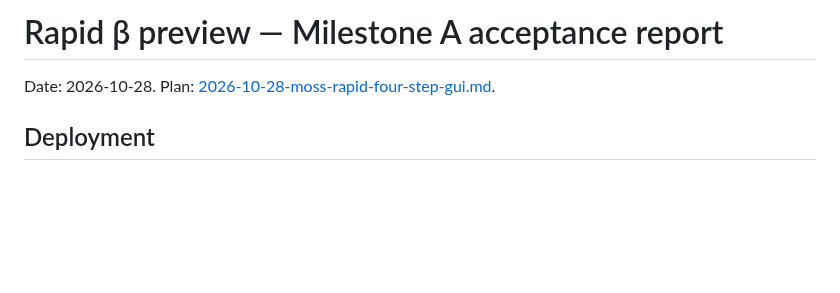
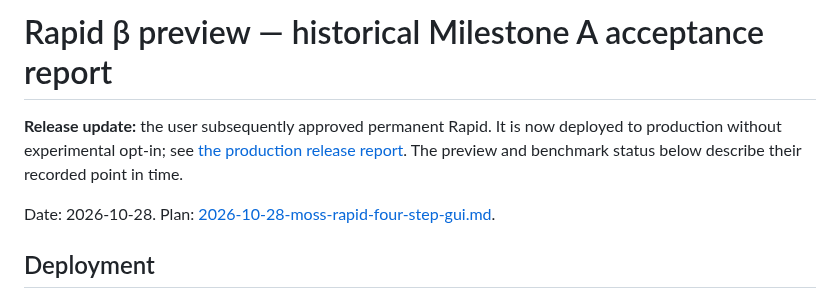
Before and after one commit to YofarDev/ideogram-builder, a Markdown page: docs/deploy/2026-10-28-rapid-preview-acceptance.md, the part around the change. GitHub-like rendering; blank space fills up the shorter version.

```diff
--- a/docs/deploy/2026-10-28-rapid-preview-acceptance.md
+++ b/docs/deploy/2026-10-28-rapid-preview-acceptance.md
@@ -1,4 +1,6 @@
-# Rapid β preview — Milestone A acceptance report
+# Rapid β preview — historical Milestone A acceptance report
+
+**Release update:** the user subsequently approved permanent Rapid. It is now deployed to production without experimental opt-in; see [the production release report](2026-10-28-rapid-production.md). The preview and benchmark status below describe their recorded point in time.
 
 Date: 2026-10-28. Plan: [2026-10-28-moss-rapid-four-step-gui.md](../plans/2026-10-28-moss-rapid-four-step-gui.md).
 
```
Also changed, not shown: docs/deploy/2026-10-28-rapid-production.md (+12 -1 lines), docs/deploy/rapid-production-artifacts/gui-release.jpg (added), 10 other files.
